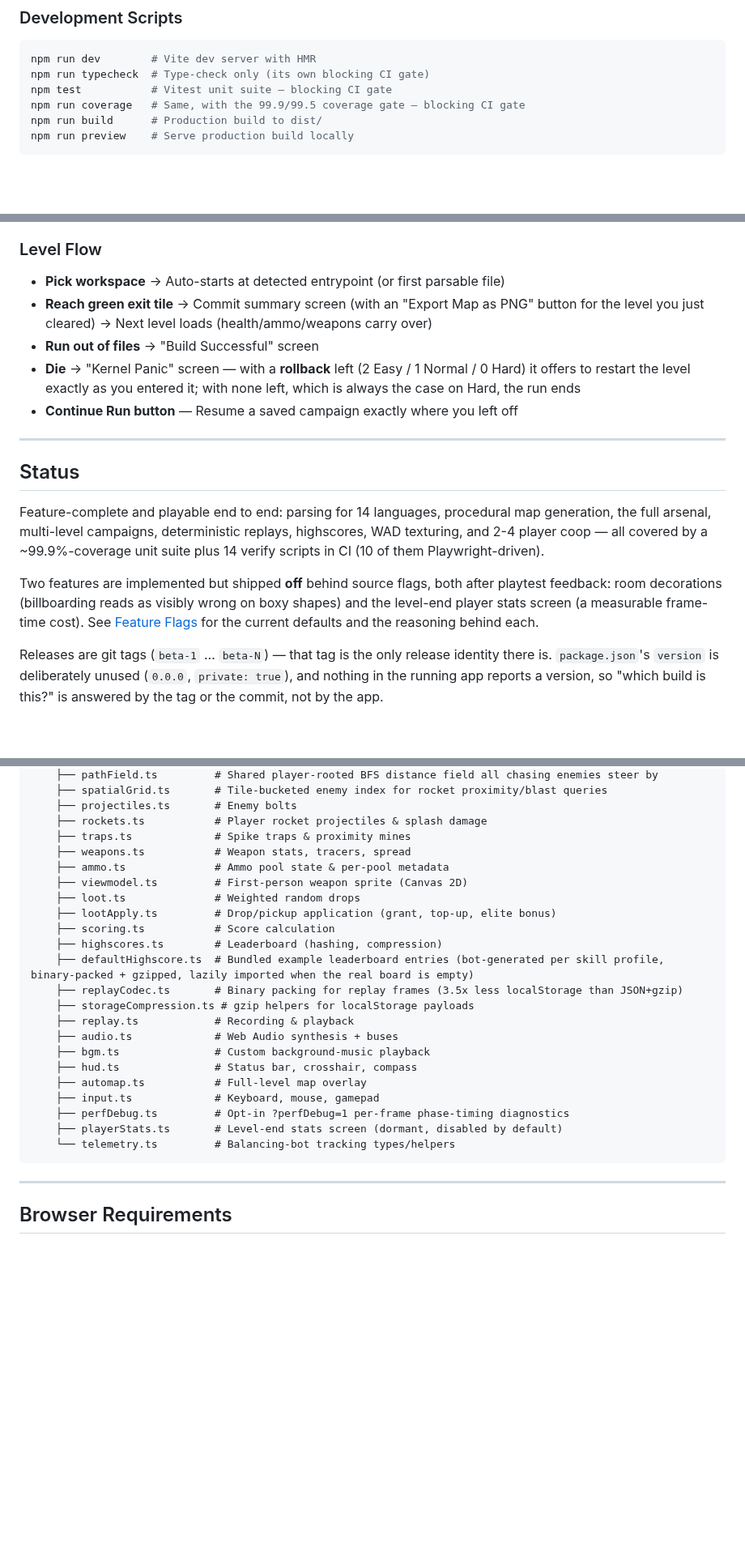
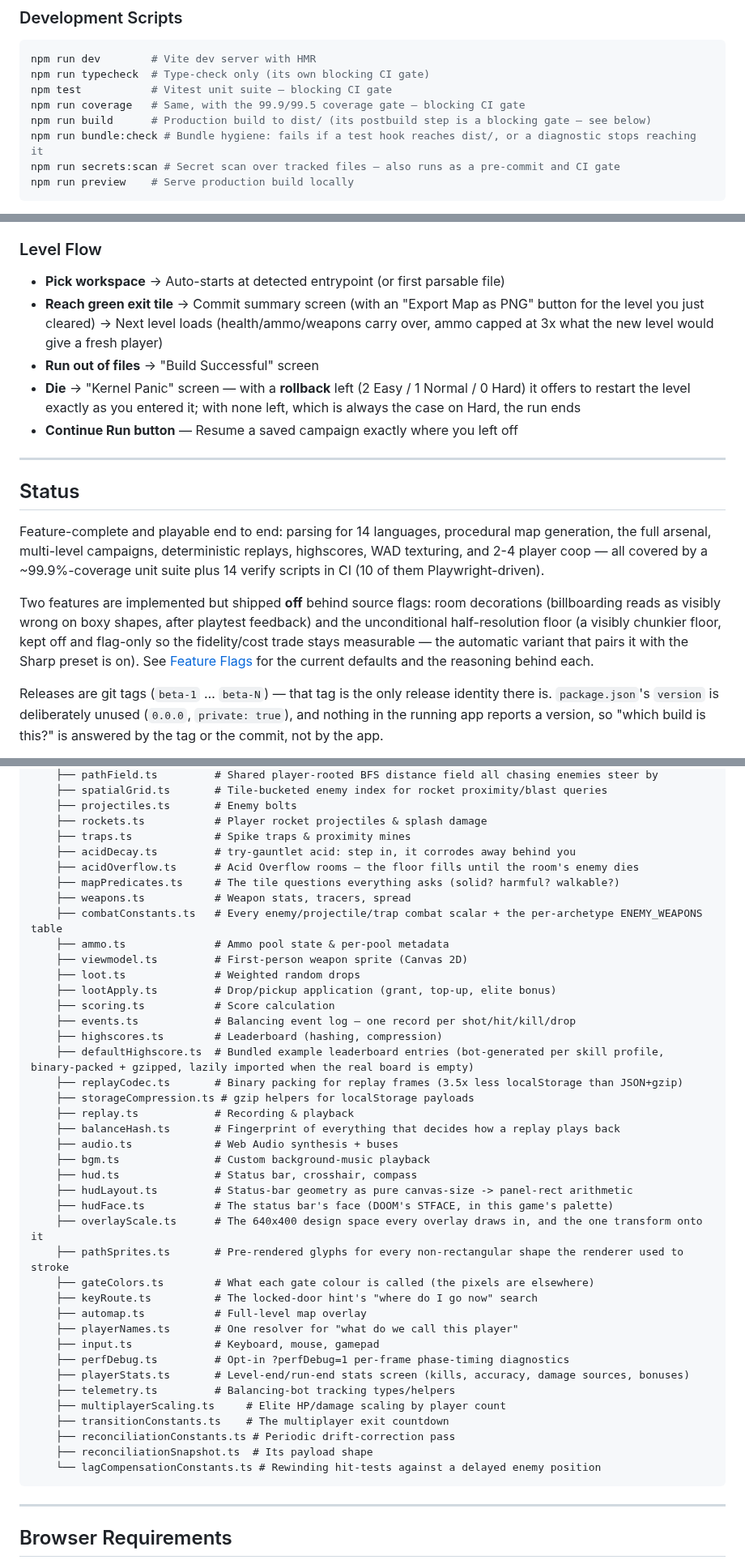
Before and after one commit to mcdope/codeenstein3d, a Markdown page: README.md, 3 parts joined by grey strips. Shown at 81% size. GitHub-like rendering; blank space fills up the shorter version.

Commit message:
docs(readme): complete the engine listing, and stop calling a shipped flag dormant
**`playerStats.ts` is not dormant.** `885c61a` set `PLAYER_STATS_ENABLED = true`.
The Status section still counted it as one of the two features "shipped off",
and the project-structure tree still annotated it "(dormant, disabled by
default)". Two flags genuinely are `false` — but the second is
`FLOOR_HALF_RES_ENABLED`, not this one, and the Status section now names it
with the reason `architecture.md`'s own table gives (kept flag-only so the
fidelity/cost trade stays measurable; the automatic variant that pairs it with
the Sharp preset is on). The parenthetical "a measurable frame-time cost" went
with it: `decisions.md:329` and `playerStats.ts:22` both now record that no
number was ever taken for that claim, and two later A/Bs failed to reproduce
one.

**The Difficulty bullet was listed twice.** `0b02883` added the run-locking
version without removing the old one, so the Settings list carried both. The
survivor is the new one; the stale line also omitted aim spread and rollbacks.
The feature-list bullet had the same omission and now names all four axes plus
the 2/1/0 rollback grant.

**The `src/engine/` tree listed 31 of 49 modules.** That matters beyond
tidiness: `architecture.md:9` points at this section as "the actual file
listing", which it was not. All 18 are added, grouped by concern the way the
rest of the tree is rather than alphabetically — including `overlayScale.ts`,
the design-space layer the entire Sharp-interface change is built on, and the
four multiplayer-backing constants modules that live in `engine/` because what
they gate is simulation state.

Also: the Level Flow line said ammo carries over with no mention of
`CARRYOVER_CAP_MULTIPLE`, and Development Scripts advertised six commands
without `bundle:check` or `secrets:scan` — both now blocking gates, the first
as `build`'s own `postbuild` step.

Verification: `docPins.test.mjs` 57/57 (it pins the gore tiers, magazine sizes,
HP-per-complexity, the Elite threshold, rollbacks and both verify-script counts
in this file). The tree was diffed against `ls src/engine/*.ts` until the
difference was empty, and the box-drawing characters re-checked so exactly one
`└──` closes the block.

Co-Authored-By: Claude Opus 5 (1M context) <noreply@anthropic.com>

````diff
--- a/README.md
+++ b/README.md
@@ -188,7 +188,9 @@ npm run dev        # Vite dev server with HMR
 npm run typecheck  # Type-check only (its own blocking CI gate)
 npm test           # Vitest unit suite — blocking CI gate
 npm run coverage   # Same, with the 99.9/99.5 coverage gate — blocking CI gate
-npm run build      # Production build to dist/
+npm run build      # Production build to dist/ (its postbuild step is a blocking gate — see below)
+npm run bundle:check # Bundle hygiene: fails if a test hook reaches dist/, or a diagnostic stops reaching it
+npm run secrets:scan # Secret scan over tracked files — also runs as a pre-commit and CI gate
 npm run preview    # Serve production build locally
 ```
 
@@ -253,7 +254,7 @@ Everything below lives behind the sidebar's gear (**⚙**) **Settings** tab, gro
 
 ### Level Flow
 - **Pick workspace** → Auto-starts at detected entrypoint (or first parsable file)
-- **Reach green exit tile** → Commit summary screen (with an "Export Map as PNG" button for the level you just cleared) → Next level loads (health/ammo/weapons carry over)
+- **Reach green exit tile** → Commit summary screen (with an "Export Map as PNG" button for the level you just cleared) → Next level loads (health/ammo/weapons carry over, ammo capped at 3x what the new level would give a fresh player)
 - **Run out of files** → "Build Successful" screen
 - **Die** → "Kernel Panic" screen — with a **rollback** left (2 Easy / 1 Normal / 0 Hard) it offers to restart the level exactly as you entered it; with none left, which is always the case on Hard, the run ends
 - **Continue Run button** — Resume a saved campaign exactly where you left off
@@ -267,9 +268,11 @@ the full arsenal, multi-level campaigns, deterministic replays, highscores, WAD
 2-4 player coop — all covered by a ~99.9%-coverage unit suite plus 14 verify scripts in CI
 (10 of them Playwright-driven).
 
-Two features are implemented but shipped **off** behind source flags, both after playtest
-feedback: room decorations (billboarding reads as visibly wrong on boxy shapes) and the
-level-end player stats screen (a measurable frame-time cost). See
+Two features are implemented but shipped **off** behind source flags: room decorations
+(billboarding reads as visibly wrong on boxy shapes, after playtest feedback) and the
+unconditional half-resolution floor (a visibly chunkier floor, kept off and flag-only so
+the fidelity/cost trade stays measurable — the automatic variant that pairs it with the
+Sharp preset is on). See
 [Feature Flags](doc/dev/architecture.md#feature-flags) for the current defaults and the
 reasoning behind each.
 
@@ -346,25 +349,43 @@ src/
     ├── projectiles.ts       # Enemy bolts
     ├── rockets.ts           # Player rocket projectiles & splash damage
     ├── traps.ts             # Spike traps & proximity mines
+    ├── acidDecay.ts         # try-gauntlet acid: step in, it corrodes away behind you
+    ├── acidOverflow.ts      # Acid Overflow rooms — the floor fills until the room's enemy dies
+    ├── mapPredicates.ts     # The tile questions everything asks (solid? harmful? walkable?)
     ├── weapons.ts           # Weapon stats, tracers, spread
+    ├── combatConstants.ts   # Every enemy/projectile/trap combat scalar + the per-archetype ENEMY_WEAPONS table
     ├── ammo.ts              # Ammo pool state & per-pool metadata
     ├── viewmodel.ts         # First-person weapon sprite (Canvas 2D)
     ├── loot.ts              # Weighted random drops
     ├── lootApply.ts         # Drop/pickup application (grant, top-up, elite bonus)
     ├── scoring.ts           # Score calculation
+    ├── events.ts            # Balancing event log — one record per shot/hit/kill/drop
     ├── highscores.ts        # Leaderboard (hashing, compression)
     ├── defaultHighscore.ts  # Bundled example leaderboard entries (bot-generated per skill profile, binary-packed + gzipped, lazily imported when the real board is empty)
     ├── replayCodec.ts       # Binary packing for replay frames (3.5x less localStorage than JSON+gzip)
     ├── storageCompression.ts # gzip helpers for localStorage payloads
     ├── replay.ts            # Recording & playback
+    ├── balanceHash.ts       # Fingerprint of everything that decides how a replay plays back
     ├── audio.ts             # Web Audio synthesis + buses
     ├── bgm.ts               # Custom background-music playback
     ├── hud.ts               # Status bar, crosshair, compass
+    ├── hudLayout.ts         # Status-bar geometry as pure canvas-size -> panel-rect arithmetic
+    ├── hudFace.ts           # The status bar's face (DOOM's STFACE, in this game's palette)
+    ├── overlayScale.ts      # The 640x400 design space every overlay draws in, and the one transform onto it
+    ├── pathSprites.ts       # Pre-rendered glyphs for every non-rectangular shape the renderer used to stroke
+    ├── gateColors.ts        # What each gate colour is called (the pixels are elsewhere)
+    ├── keyRoute.ts          # The locked-door hint's "where do I go now" search
     ├── automap.ts           # Full-level map overlay
+    ├── playerNames.ts       # One resolver for "what do we call this player"
     ├── input.ts             # Keyboard, mouse, gamepad
     ├── perfDebug.ts         # Opt-in ?perfDebug=1 per-frame phase-timing diagnostics
-    ├── playerStats.ts       # Level-end stats screen (dormant, disabled by default)
-    └── telemetry.ts         # Balancing-bot tracking types/helpers
+    ├── playerStats.ts       # Level-end/run-end stats screen (kills, accuracy, damage sources, bonuses)
+    ├── telemetry.ts         # Balancing-bot tracking types/helpers
+    ├── multiplayerScaling.ts     # Elite HP/damage scaling by player count
+    ├── transitionConstants.ts    # The multiplayer exit countdown
+    ├── reconciliationConstants.ts # Periodic drift-correction pass
+    ├── reconciliationSnapshot.ts  # Its payload shape
+    └── lagCompensationConstants.ts # Rewinding hit-tests against a delayed enemy position
 ```
 
 ---
````
Also changed, not shown: other parts of README.md (+1 -2 lines).
